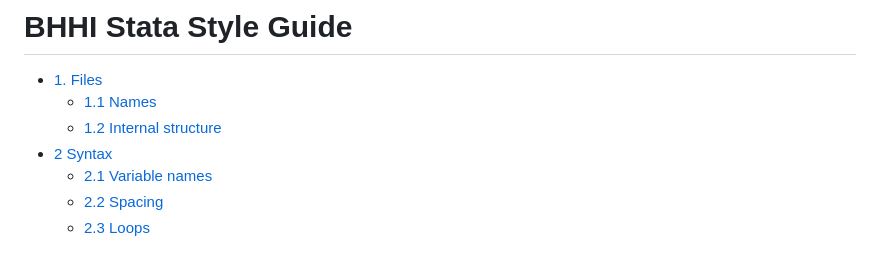
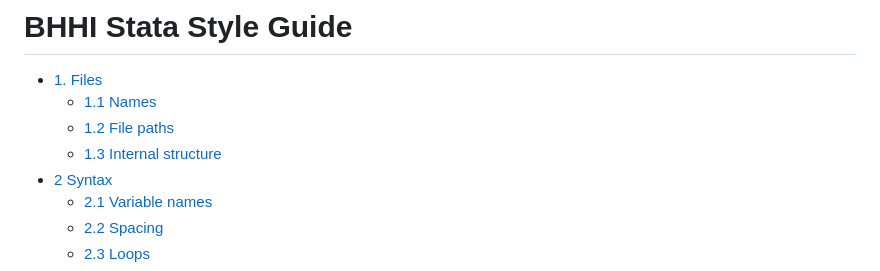
Before and after one commit to ucsf-bhhi/stata-style-guide, a Markdown page: README.md, the part around one of its changes. Drawn GitHub-style.

```diff
--- a/README.md
+++ b/README.md
@@ -2,7 +2,8 @@
 
 - [1. Files](#files)
   - [1.1 Names](#names)
-  - [1.2 Internal structure](#internal-structure)
+  - [1.2 File paths](#file-paths)
+  - [1.3 Internal structure](#internal-structure)
 - [2 Syntax](#syntax)
   - [2.1 Variable names](#variable-names)
   - [2.2 Spacing](#spacing)
```
Also changed, not shown: other parts of README.md (+86 -1 lines).
